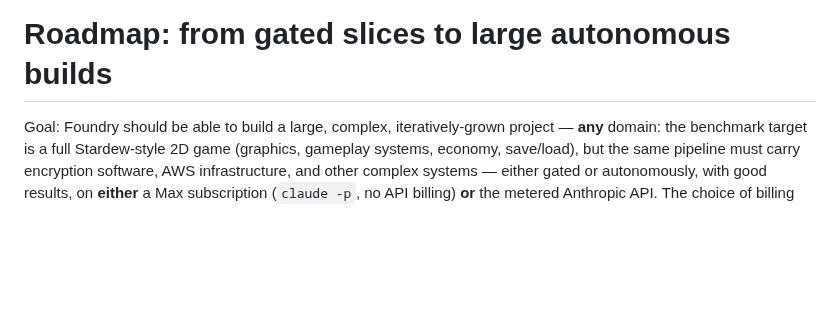
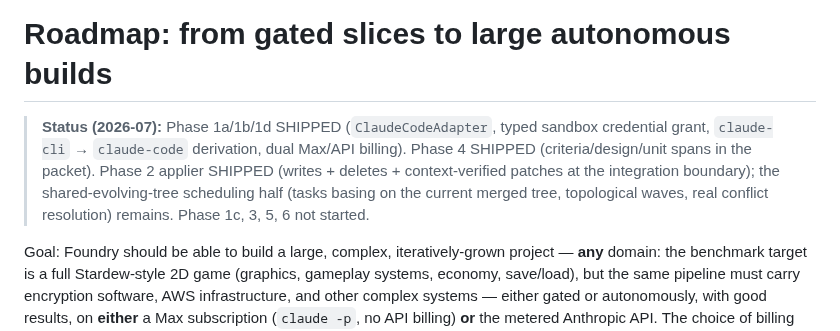
Before and after one commit to volts-inventory/Foundry, a Markdown page: docs/ROADMAP-agentic.md, the part around the change. Drawn GitHub-style; blank space fills up the shorter version.

Commit message:
docs: mark shipped roadmap phases (1a/1b/1d, 2 applier, 4)
Co-Authored-By: Claude Fable 5 <noreply@anthropic.com>
Claude-Session: https://claude.ai/code/session_01KDZDF5TPJ2BGJWcukt4dUL

```diff
--- a/docs/ROADMAP-agentic.md
+++ b/docs/ROADMAP-agentic.md
@@ -1,4 +1,12 @@
 # Roadmap: from gated slices to large autonomous builds
+
+> **Status (2026-07):** Phase 1a/1b/1d SHIPPED (`ClaudeCodeAdapter`, typed
+> sandbox credential grant, `claude-cli` → `claude-code` derivation, dual
+> Max/API billing). Phase 4 SHIPPED (criteria/design/unit spans in the
+> packet). Phase 2 applier SHIPPED (writes + deletes + context-verified
+> patches at the integration boundary); the shared-evolving-tree scheduling
+> half (tasks basing on the current merged tree, topological waves, real
+> conflict resolution) remains. Phase 1c, 3, 5, 6 not started.
 
 Goal: Foundry should be able to build a large, complex, iteratively-grown
 project — **any** domain: the benchmark target is a full Stardew-style 2D game
```
